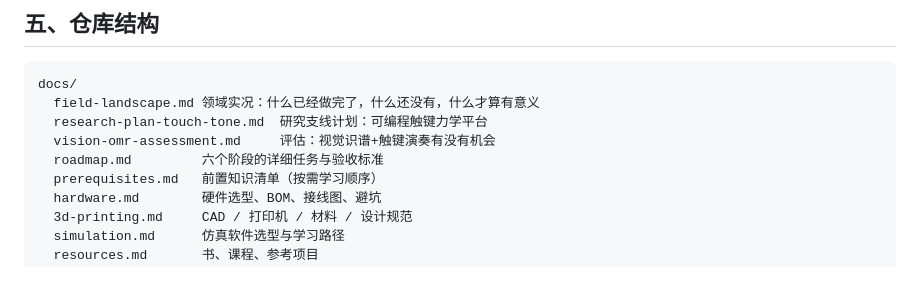
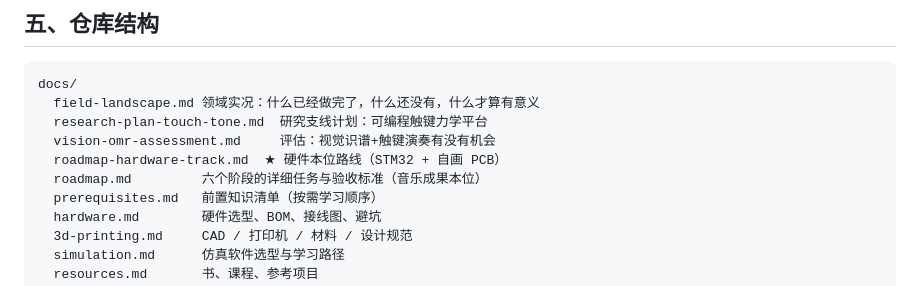
Before and after one commit to Yutianmusicstudio/learning_Robot, a Markdown page: README.md, the part around the change. GitHub-like rendering.

```diff
--- a/README.md
+++ b/README.md
@@ -110,7 +110,8 @@ docs/
   field-landscape.md 领域实况：什么已经做完了，什么还没有，什么才算有意义
   research-plan-touch-tone.md  研究支线计划：可编程触键力学平台
   vision-omr-assessment.md     评估：视觉识谱+触键演奏有没有机会
-  roadmap.md         六个阶段的详细任务与验收标准
+  roadmap-hardware-track.md  ★ 硬件本位路线（STM32 + 自画 PCB）
+  roadmap.md         六个阶段的详细任务与验收标准（音乐成果本位）
   prerequisites.md   前置知识清单（按需学习顺序）
   hardware.md        硬件选型、BOM、接线图、避坑
   3d-printing.md     CAD / 打印机 / 材料 / 设计规范
```
Also changed, not shown: docs/roadmap-hardware-track.md (added, +109 -0 lines), docs/roadmap.md (+4 -0 lines).
